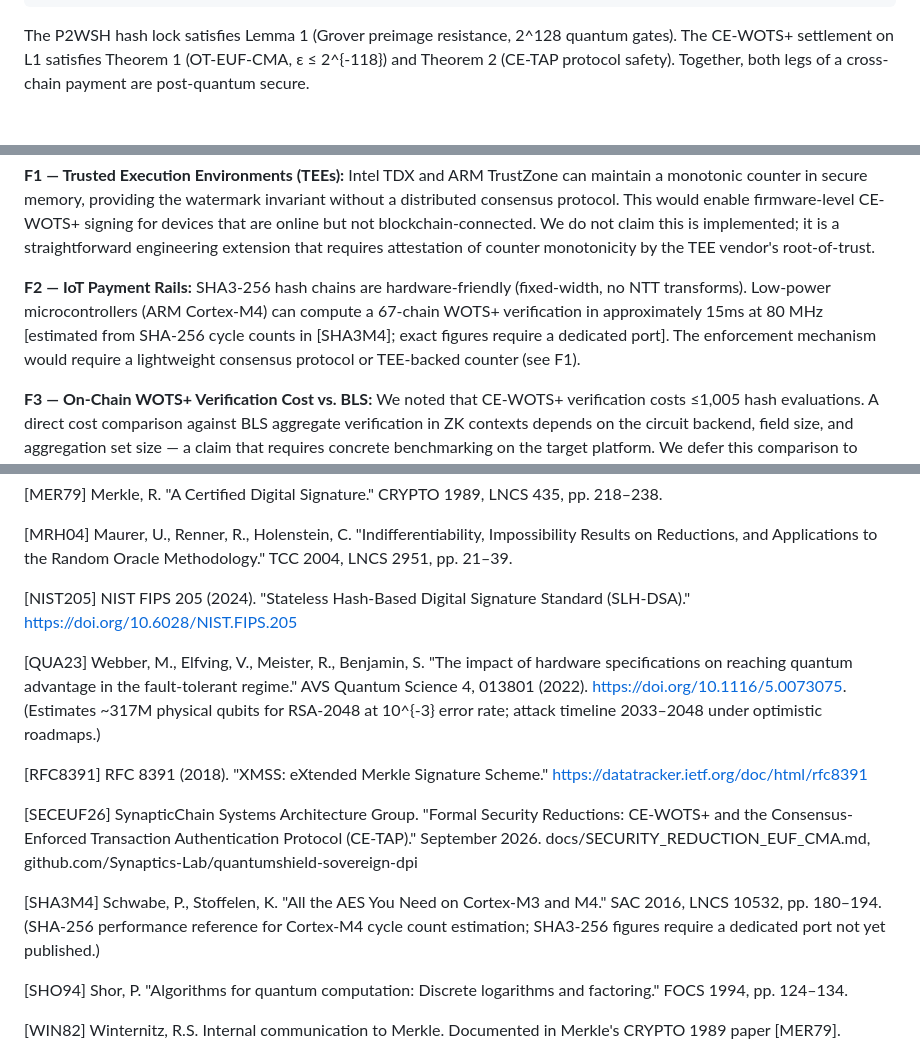
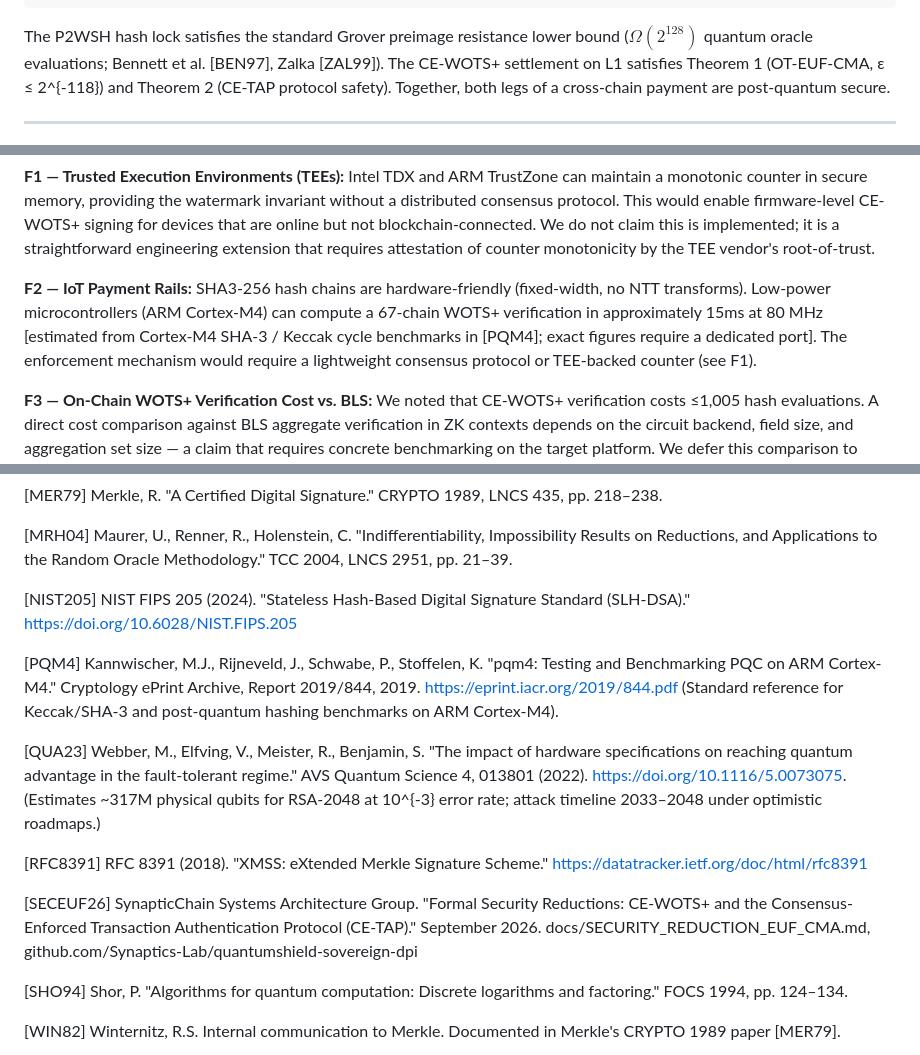
Before and after one commit to Synaptics-Lab/quantumshield-sovereign-dpi, a Markdown page: docs/CE_WOTS_X402_PAPER.md, 3 parts joined by grey strips. Drawn GitHub-style.

````diff
--- a/docs/CE_WOTS_X402_PAPER.md
+++ b/docs/CE_WOTS_X402_PAPER.md
@@ -440,7 +447,8 @@ BIP-360 Quantum-Proxy vault pattern:
 └─────────────────────────────────────────────────────────────────────┘
 ```
 
-The P2WSH hash lock satisfies Lemma 1 (Grover preimage resistance, 2^128 quantum gates).
+The P2WSH hash lock satisfies the standard Grover preimage resistance lower bound
+($\Omega(2^{128})$ quantum oracle evaluations; Bennett et al. [BEN97], Zalka [ZAL99]).
 The CE-WOTS+ settlement on L1 satisfies Theorem 1 (OT-EUF-CMA, ε ≤ 2^{-118}) and Theorem 2
 (CE-TAP protocol safety). Together, both legs of a cross-chain payment are post-quantum secure.
 
@@ -592,8 +600,8 @@ by the TEE vendor's root-of-trust.
 
 **F2 — IoT Payment Rails:** SHA3-256 hash chains are hardware-friendly (fixed-width, no
 NTT transforms). Low-power microcontrollers (ARM Cortex-M4) can compute a 67-chain
-WOTS+ verification in approximately 15ms at 80 MHz [estimated from SHA-256 cycle counts
-in [SHA3M4]; exact figures require a dedicated port]. The enforcement mechanism would require
+WOTS+ verification in approximately 15ms at 80 MHz [estimated from Cortex-M4 SHA-3 / Keccak
+cycle benchmarks in [PQM4]; exact figures require a dedicated port]. The enforcement mechanism would require
 a lightweight consensus protocol or TEE-backed counter (see F1).
 
 **F3 — On-Chain WOTS+ Verification Cost vs. BLS:** We noted that CE-WOTS+ verification
@@ -702,13 +712,13 @@ despite its one-time property, but because of it.
 
 [NIST205] NIST FIPS 205 (2024). "Stateless Hash-Based Digital Signature Standard (SLH-DSA)." https://doi.org/10.6028/NIST.FIPS.205
 
+[PQM4]    Kannwischer, M.J., Rijneveld, J., Schwabe, P., Stoffelen, K. "pqm4: Testing and Benchmarking PQC on ARM Cortex-M4." Cryptology ePrint Archive, Report 2019/844, 2019. https://eprint.iacr.org/2019/844.pdf (Standard reference for Keccak/SHA-3 and post-quantum hashing benchmarks on ARM Cortex-M4).
+
 [QUA23]   Webber, M., Elfving, V., Meister, R., Benjamin, S. "The impact of hardware specifications on reaching quantum advantage in the fault-tolerant regime." AVS Quantum Science 4, 013801 (2022). https://doi.org/10.1116/5.0073075. (Estimates ~317M physical qubits for RSA-2048 at 10^{-3} error rate; attack timeline 2033–2048 under optimistic roadmaps.)
 
 [RFC8391] RFC 8391 (2018). "XMSS: eXtended Merkle Signature Scheme." https://datatracker.ietf.org/doc/html/rfc8391
 
 [SECEUF26] SynapticChain Systems Architecture Group. "Formal Security Reductions: CE-WOTS+ and the Consensus-Enforced Transaction Authentication Protocol (CE-TAP)." September 2026. docs/SECURITY_REDUCTION_EUF_CMA.md, github.com/Synaptics-Lab/quantumshield-sovereign-dpi
-
-[SHA3M4]  Schwabe, P., Stoffelen, K. "All the AES You Need on Cortex-M3 and M4." SAC 2016, LNCS 10532, pp. 180–194. (SHA-256 performance reference for Cortex-M4 cycle count estimation; SHA3-256 figures require a dedicated port not yet published.)
 
 [SHO94]   Shor, P. "Algorithms for quantum computation: Discrete logarithms and factoring." FOCS 1994, pp. 124–134.
 
````
Also changed, not shown: other parts of docs/CE_WOTS_X402_PAPER.md (+23 -14 lines).
